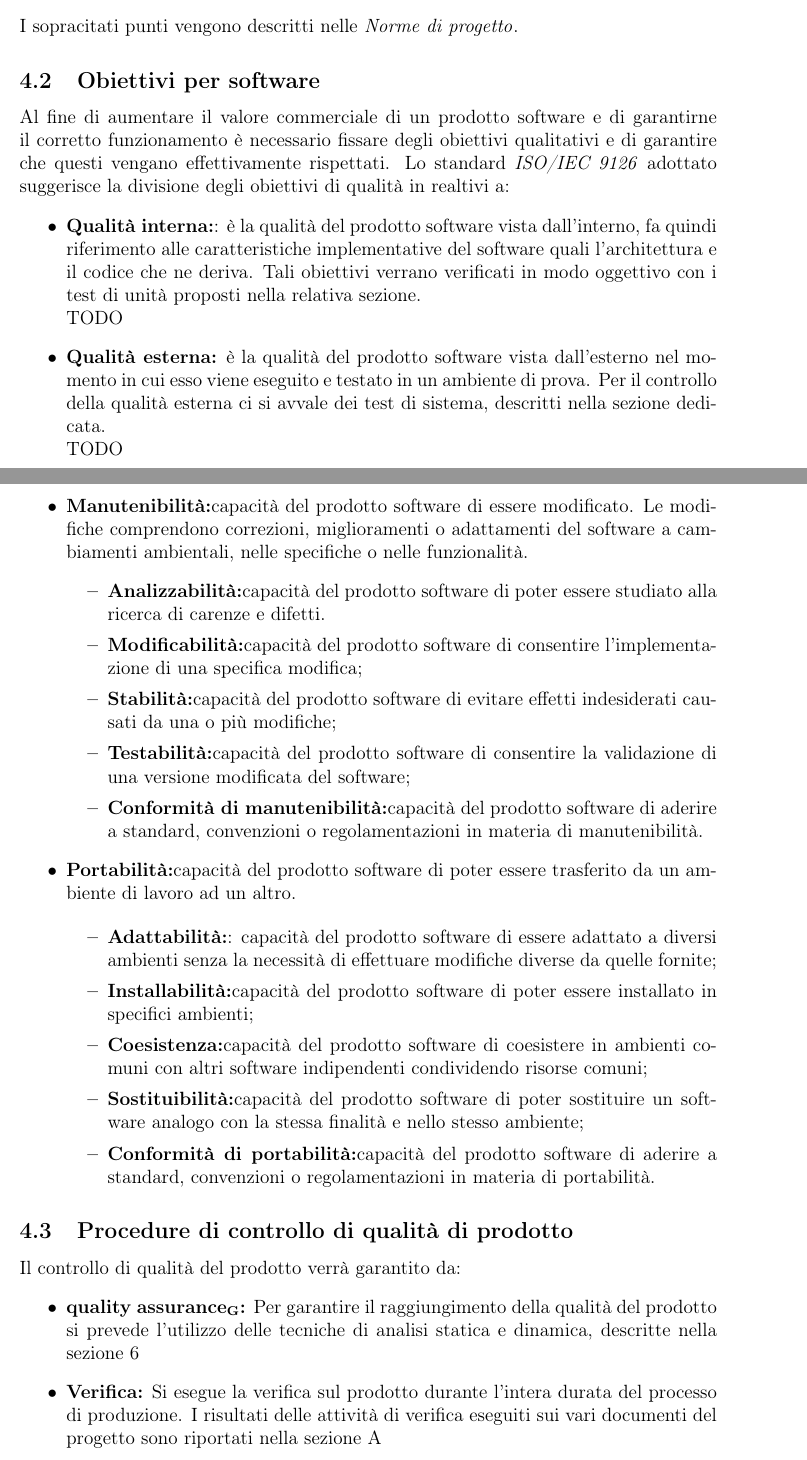
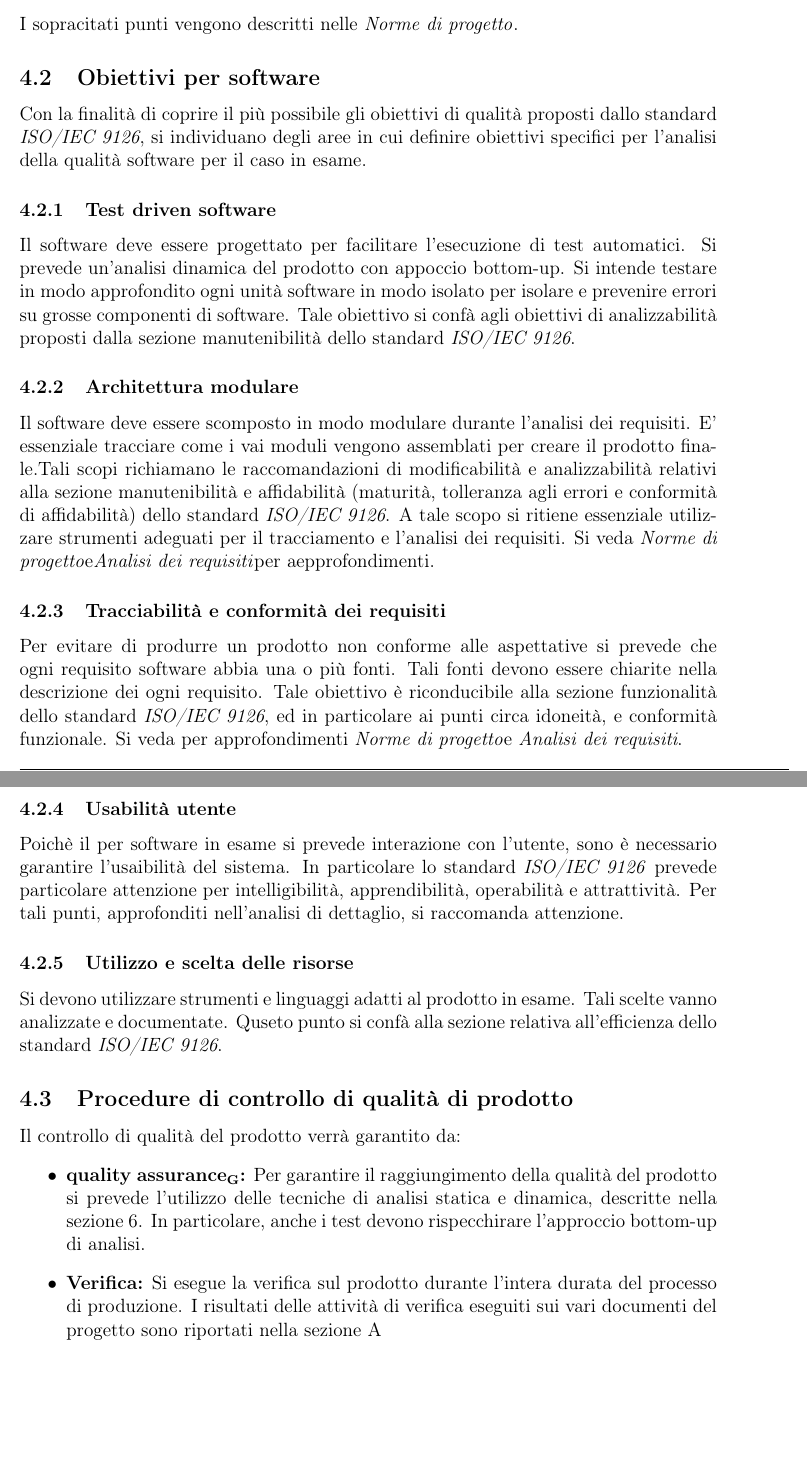
Before and after one commit to waltersandon/starware.swe15, a LaTeX document (doc/1_RR/esterni/PianoDiQualifica/PianoDiQualifica.tex): two parts of pages 12 and 14 of 21 before the commit and two parts of pages 12 and 13 of 20 after it, joined at a grey line, cut so that both start at the same text, the shorter picture padded with empty space. Compiled offline with pdfLaTeX.

Commit message:
Stesura qualità di prodotto su PdQ

```diff
--- a/doc/1_RR/esterni/PianoDiQualifica/PianoDiQualifica.tex
+++ b/doc/1_RR/esterni/PianoDiQualifica/PianoDiQualifica.tex
@@ -285,11 +285,3 @@ I sopracitati punti vengono descritti nelle \NdP{}.
 
 
 \subsection{Obiettivi per software}
-Al fine di aumentare il valore commerciale di un prodotto software e di garantirne il
-corretto funzionamento è necessario fissare degli obiettivi qualitativi e di garantire che
-questi vengano effettivamente rispettati.
-Lo standard  \textit{ISO/IEC 9126} adottato suggerisce la divisione degli obiettivi  di qualità in realtivi a:
-\begin{itemize}
-\item\textbf{Qualità interna:}: è la qualità del prodotto software vista dall’interno, fa quindi riferimento alle caratteristiche implementative del software quali l’architettura e il codice che ne deriva. Tali obiettivi verrano verificati in modo oggettivo con i test di unità proposti nella relativa sezione. \\TODO
-\item\textbf{Qualità esterna:} è la qualità del prodotto software vista dall’esterno nel momento in cui esso viene eseguito e testato in un ambiente di prova. Per il controllo della qualità esterna ci si avvale dei test di sistema, descritti nella sezione dedicata.\\TODO
-\item\textbf{Qualità in uso:}è la qualità del prodotto software dal punto di vista dell’utilizzatore che ne fa uso all’interno di uno specifico sistema e contesto.
@@ -334,32 +288,19 @@ Non avendo la possibilità di testare la qualità in uso del prodotto software d
-\item\textbf{Manutenibilità:}capacità del prodotto software di essere modificato. Le modifiche comprendono correzioni, miglioramenti o adattamenti del software a cambiamenti ambientali, nelle specifiche o nelle funzionalità.
-\begin{itemize}
-\item\textbf{Analizzabilità:}capacità del prodotto software di poter essere studiato alla ricerca di carenze e difetti.
-
-\item\textbf{Modificabilità:}capacità del prodotto software di consentire l’implementazione di una specifica modifica;
-
-\item\textbf{Stabilità:}capacità del prodotto software di evitare effetti indesiderati causati da una o più modifiche;
-\item\textbf{Testabilità:}capacità del prodotto software di consentire la validazione di una versione modificata del software;
-
-\item\textbf{Conformità di manutenibilità:}capacità del prodotto software di aderire a standard, convenzioni o regolamentazioni in materia di manutenibilità.
-
-\end{itemize}
-\item\textbf{Portabilità:}capacità del prodotto software di poter essere trasferito da un ambiente di lavoro ad un altro.
-
-\begin{itemize}
-\item\textbf{Adattabilità:}: capacità del prodotto software di essere adattato a diversi ambienti senza la necessità di effettuare modifiche diverse da quelle fornite;
-\item\textbf{Installabilità:}capacità del prodotto software di poter essere installato in specifici ambienti;
-
-\item\textbf{Coesistenza:}capacità del prodotto software di coesistere in ambienti comuni con altri software indipendenti condividendo risorse comuni;
-
-\item\textbf{Sostituibilità:}capacità del prodotto software di poter sostituire un software analogo con la stessa finalità e nello stesso ambiente;
-\item\textbf{Conformità di portabilità:}capacità del prodotto software di aderire a standard, convenzioni o regolamentazioni in materia di portabilità.
-\end{itemize}
-\end{itemize}
+Con la finalità di coprire il più possibile gli obiettivi di qualità proposti dallo standard  \textit{ISO/IEC 9126}, si individuano degli aree in cui definire obiettivi specifici per l'analisi della qualità software per il caso in esame.
+\subsubsection{Test driven software}
+Il software deve essere progettato per facilitare l'esecuzione di test automatici. Si prevede un'analisi dinamica del prodotto con appoccio bottom-up. Si intende testare in modo approfondito ogni unità software in modo isolato per isolare e prevenire errori su grosse componenti di software. Tale obiettivo si confà agli obiettivi di analizzabilità proposti dalla sezione manutenibilità dello standard  \textit{ISO/IEC 9126}.
+\subsubsection{Architettura modulare}
+Il software deve essere scomposto in modo modulare durante l'analisi dei requisiti. E' essenziale tracciare come i vai moduli vengono assemblati per creare il prodotto finale.Tali scopi richiamano le raccomandazioni di modificabilità e analizzabilità relativi alla sezione manutenibilità e affidabilità (maturità, tolleranza agli errori e conformità di affidabilità) dello standard \textit{ISO/IEC 9126}. A tale scopo si ritiene essenziale utilizzare strumenti adeguati per il tracciamento e l'analisi dei requisiti. Si veda \NdP e\AdR per aepprofondimenti.
+\subsubsection{Tracciabilità e conformità dei requisiti}
+Per evitare di produrre un prodotto non conforme alle aspettative si prevede che ogni requisito software abbia una o più fonti. Tali fonti devono essere chiarite nella descrizione dei ogni requisito. Tale obiettivo è riconducibile alla sezione funzionalità dello standard  \textit{ISO/IEC 9126}, ed in particolare ai punti circa idoneità, e conformità funzionale. Si veda per approfondimenti \NdP e \AdR.
+\subsubsection{Usabilità utente}
+Poichè il per software in esame si prevede interazione con l'utente, sono è necessario garantire l'usaibilità del sistema. In particolare lo standard \textit{ISO/IEC 9126} prevede particolare attenzione per intelligibilità, apprendibilità, operabilità e attrattività. Per tali punti, approfonditi nell'analisi di dettaglio, si raccomanda attenzione.
+\subsubsection{Utilizzo e scelta delle risorse}
+Si devono utilizzare strumenti e linguaggi adatti al prodotto in esame. Tali scelte vanno analizzate e documentate. Quseto punto si confà alla sezione relativa all'efficienza dello standard \textit{ISO/IEC 9126}.
 
 \subsection{Procedure di controllo di qualità di prodotto}\label{sec:procedure-di-controllo-di-qualità-di-prodotto}
 Il controllo di qualità del prodotto verrà garantito da:
 \begin{itemize}
-	\item \textbf{\mgls{quality assurance}:} Per garantire il raggiungimento della qualità del prodotto si prevede l'utilizzo delle tecniche di analisi statica e dinamica, descritte nella sezione \ref{analisi}
+	\item \textbf{\mgls{quality assurance}:} Per garantire il raggiungimento della qualità del prodotto si prevede l'utilizzo delle tecniche di analisi statica e dinamica, descritte nella sezione \ref{analisi}. In particolare, anche i test devono rispecchirare l'approccio bottom-up di analisi.
 	\item \textbf{Verifica:} Si esegue la verifica sul prodotto durante l'intera durata del processo di produzione. I risultati delle attività di verifica eseguiti sui vari documenti del progetto sono riportati nella sezione \ref{Resoconto delle attività di verifica}
 	\item \textbf{Validazione:} Si conferma in modo oggettivo che il prodotto risponda ai requisiti e passa completamente tutte le verifiche previste
 \end{itemize}
```
Also changed, not shown: doc/1_RR/esterni/PianoDiQualifica/PianoDiQualifica.tex (38 more changed lines).
